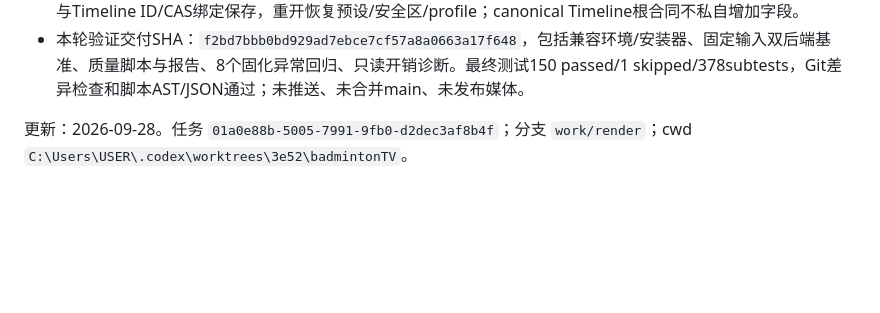
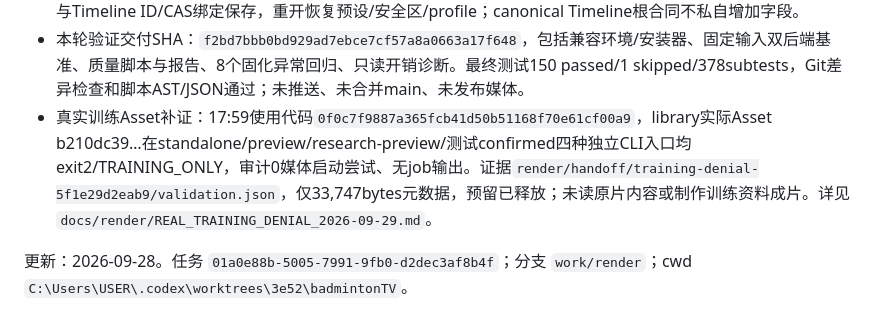
Before and after one commit to li-bruce/badmintonTV, a Markdown page: docs/status/render.md, the part around the change. Rendered like a GitHub page; blank space fills up the shorter version.

Commit message:
docs(render): verify real training asset rejection at CLI boundaries

```diff
--- a/docs/status/render.md
+++ b/docs/status/render.md
@@ -15,6 +15,7 @@
 - 失败/限制/下一步：FFmpeg9 API不兼容原失败保留；可显式使用compat8，默认CPU不变。原生60fps源、NVDEC、长片吞吐、连续播放听感和平台上传未测；细技法、人类内容审核和权利未知。后续由主任务集成本轮工具/报告、platform完成设置持久化与取消补丁集成，不把本模块技术通过宣布整个产品验收通过。
 - 核心实现SHA：`4ecaf6dfcf0536fe95e720a612c7bfd3a9a54206`，来源闭包修复`db587aa179ea100a199fe1c67c758b74810f9307`；主任务已集成等价6518a09/281c137。平台独立render_options与Timeline ID/CAS绑定保存，重开恢复预设/安全区/profile；canonical Timeline根合同不私自增加字段。
 - 本轮验证交付SHA：`f2bd7bbb0bd929ad7ebce7cf57a8a0663a17f648`，包括兼容环境/安装器、固定输入双后端基准、质量脚本与报告、8个固化异常回归、只读开销诊断。最终测试150 passed/1 skipped/378subtests，Git差异检查和脚本AST/JSON通过；未推送、未合并main、未发布媒体。
+- 真实训练Asset补证：17:59使用代码`0f0c7f9887a365fcb41d50b51168f70e61cf00a9`，library实际Asset b210dc39…在standalone/preview/research-preview/测试confirmed四种独立CLI入口均exit2/TRAINING_ONLY，审计0媒体启动尝试、无job输出。证据`render/handoff/training-denial-5f1e29d2eab9/validation.json`，仅33,747bytes元数据，预留已释放；未读原片内容或制作训练资料成片。详见`docs/render/REAL_TRAINING_DENIAL_2026-09-29.md`。
 
 更新：2026-09-28。任务 `01a0e88b-5005-7991-9fb0-d2dec3af8b4f`；分支 `work/render`；cwd `C:\Users\USER\.codex\worktrees\3e52\badmintonTV`。
 
```
Also changed, not shown: docs/render/REAL_TRAINING_DENIAL_2026-09-29.md (added, +41 -0 lines), docs/render/ROUND_2026-09-29_RESULTS.md (+2 -0 lines).
